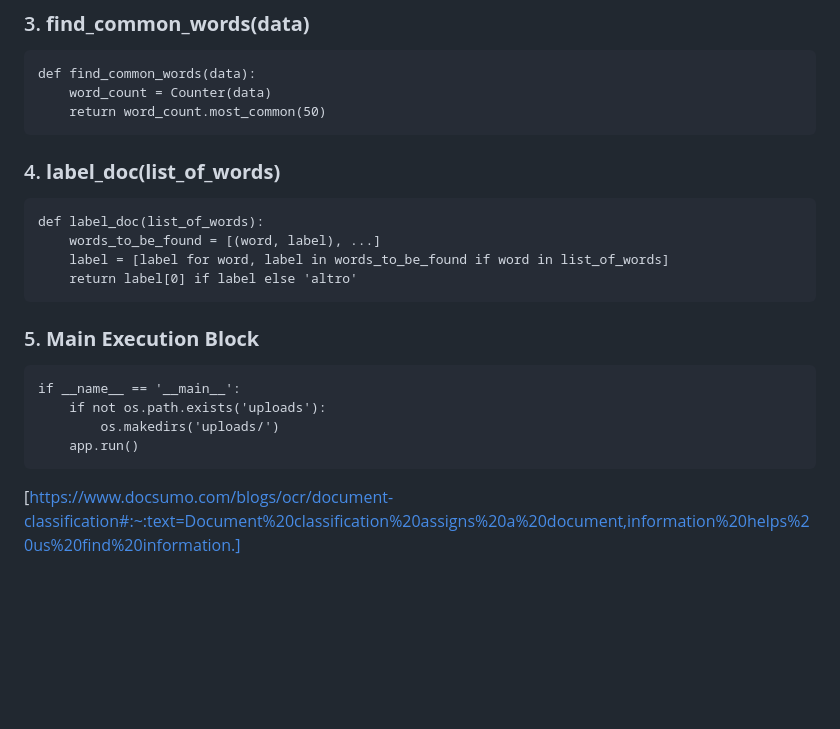
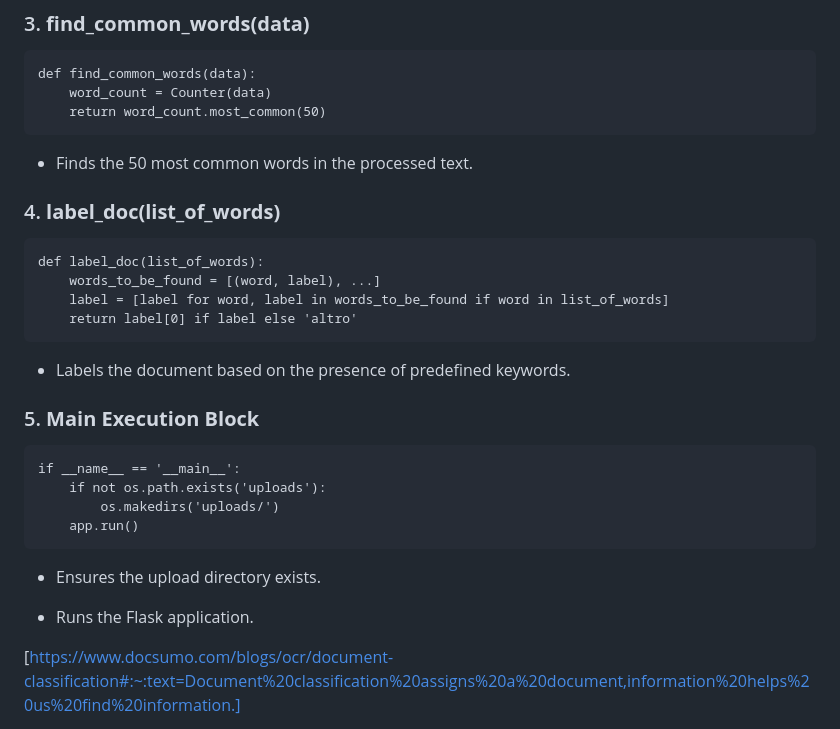
Before and after one commit to SteReesto/DocumentClassification, a Markdown page: README.md, the part around one of its changes. Rendered like a GitHub page; blank space fills up the shorter version.

````diff
--- a/README.md
+++ b/README.md
@@ -141,6 +171,9 @@ def find_common_words(data):
     word_count = Counter(data)
     return word_count.most_common(50)
 ```
+
+- Finds the 50 most common words in the processed text.
+
 
 ### 4. **label_doc(list_of_words)**
 
@@ -151,6 +184,9 @@ def label_doc(list_of_words):
     return label[0] if label else 'altro'
 ```
 
+- Labels the document based on the presence of predefined keywords.
+
+
 ### 5. **Main Execution Block**
 
 ```
@@ -159,6 +195,10 @@ if __name__ == '__main__':
         os.makedirs('uploads/')
     app.run()
 ```
+
+- Ensures the upload directory exists.
+
+- Runs the Flask application.
 
 [https://www.docsumo.com/blogs/ocr/document-classification#:~:text=Document%20classification%20assigns%20a%20document,information%20helps%20us%20find%20information.]
 
````
Also changed, not shown: other parts of README.md (+32 -2 lines).
